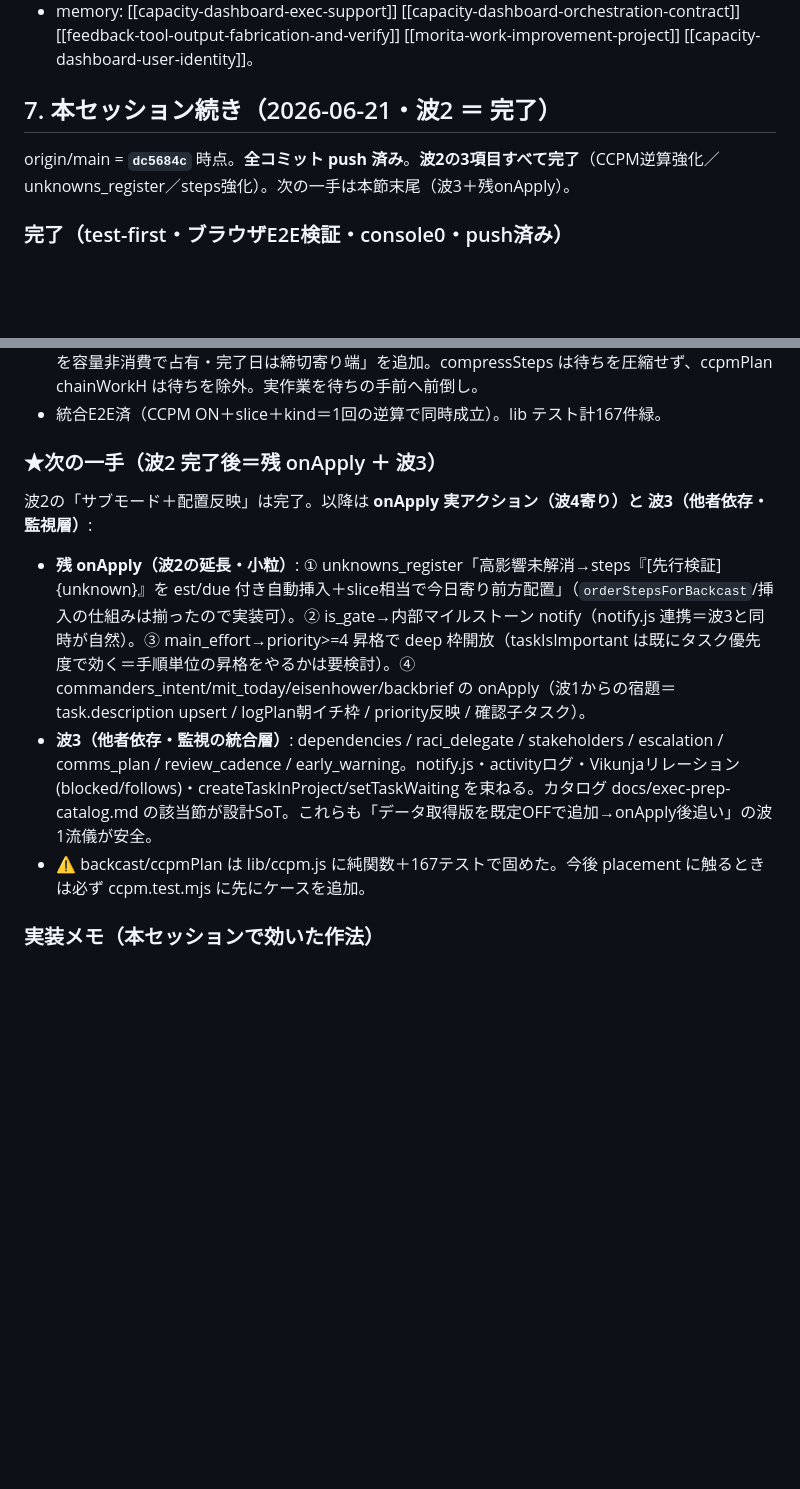
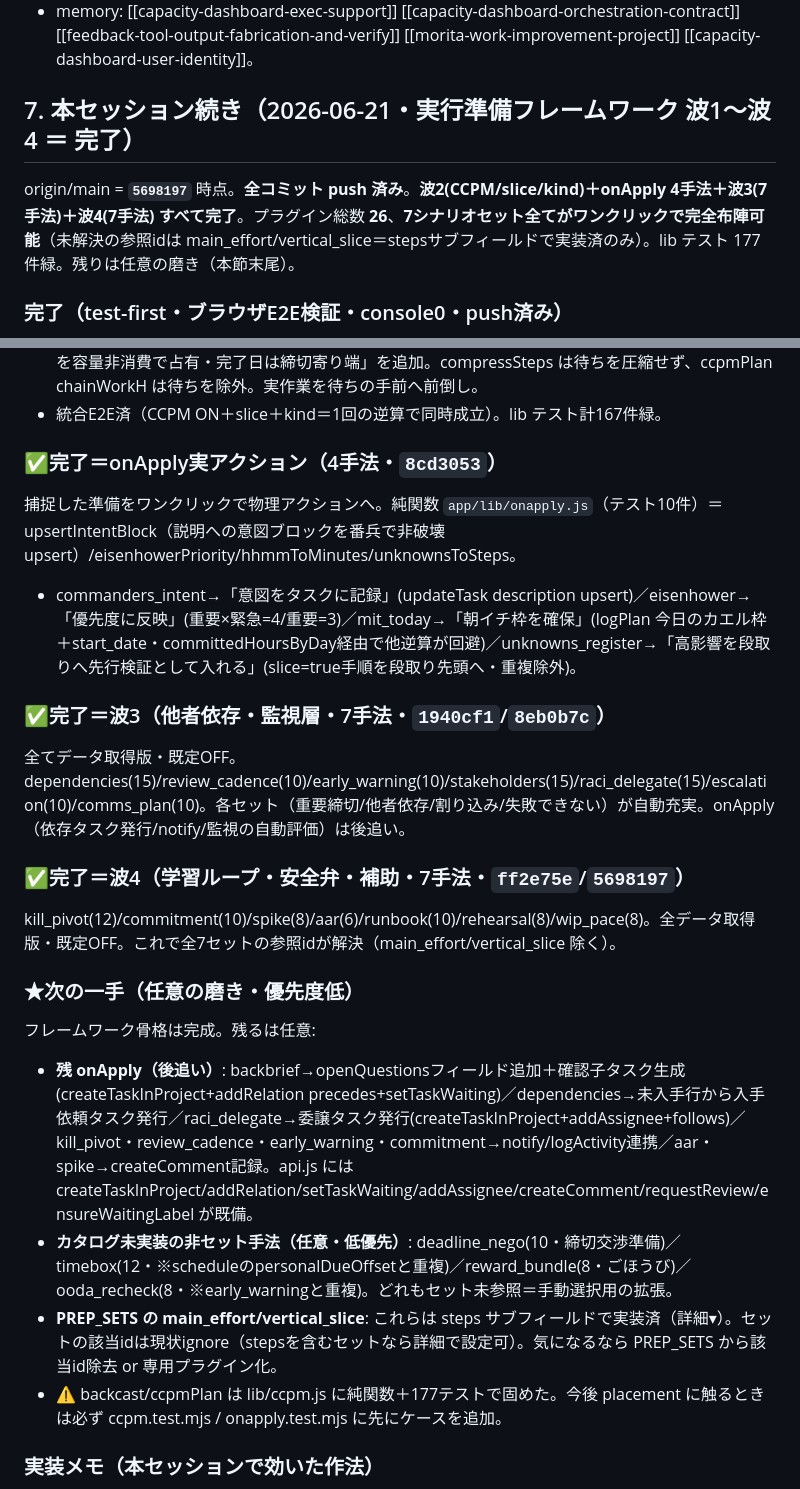
Before and after one commit to mister-X-is-your-father/office-work, a Markdown page: capacity-dashboard/HANDOFF-2026-06-21.md, 2 parts joined by grey strips. Rendered like a GitHub page; blank space fills up the shorter version.

Commit message:
docs: 継続バトン §7 を実行準備フレームワーク 波1〜波4 完了に更新
波2(CCPM/slice/kind)＋onApply 4手法＋波3(7手法)＋波4(7手法)の完了を記録。プラグイン26・
7シナリオセット完全布陣可・lib177テスト緑。残=任意のonApply後追い/非セット手法。

Co-Authored-By: Claude Opus 4.8 <noreply@anthropic.com>

```diff
--- a/capacity-dashboard/HANDOFF-2026-06-21.md
+++ b/capacity-dashboard/HANDOFF-2026-06-21.md
@@ -54,8 +54,8 @@
 - 設計SoT: `docs/exec-prep-catalog.md`（深化カタログ）/ `docs/exec-support-handoff-20260620.md`（実行サポート全体）/ `docs/exec-support-spec.md` `docs/exec-loop-and-capacity-spec.md`（フェーズ1/2要件）。
 - memory: [[capacity-dashboard-exec-support]] [[capacity-dashboard-orchestration-contract]] [[feedback-tool-output-fabrication-and-verify]] [[morita-work-improvement-project]] [[capacity-dashboard-user-identity]]。
 
-## 7. 本セッション続き（2026-06-21・波2 ＝ 完了）
-origin/main = **`dc5684c`** 時点。**全コミット push 済み**。**波2の3項目すべて完了**（CCPM逆算強化／unknowns_register／steps強化）。次の一手は本節末尾（波3＋残onApply）。
+## 7. 本セッション続き（2026-06-21・実行準備フレームワーク 波1〜波4 ＝ 完了）
+origin/main = **`5698197`** 時点。**全コミット push 済み**。**波2(CCPM/slice/kind)＋onApply 4手法＋波3(7手法)＋波4(7手法) すべて完了**。プラグイン総数 **26**、**7シナリオセット全てがワンクリックで完全布陣可能**（未解決の参照idは main_effort/vertical_slice＝stepsサブフィールドで実装済のみ）。lib テスト 177件緑。残りは任意の磨き（本節末尾）。
 
 ### 完了（test-first・ブラウザE2E検証・console0・push済み）
 - **波2-土台（`3bfc18a`）**: 逆算コア `backcast`＋純ヘルパ(estHours/protectedHoursOnDow/hhmmToH/isUnavailable/isWorkDay/localTodayIso) を **新規 `app/lib/ccpm.js`** へ移設（挙動不変リファクタ・exec-support は import に差替・+1/-137行）。**`app/lib/ccpm.test.mjs`(19件)** で現挙動をpin（逆順詰め/週末・祝日・休暇/bufferPct/est無し1日1件、不変条件 E4床止め・F1 committedByDay・F6 deep）。
@@ -69,11 +69,22 @@ origin/main = **`dc5684c`** 時点。**全コミット push 済み**。**波2の
 - **kindリードタイム（`dc5684c`）**: backcast に「待ち(kind≠自作業)＝leadDays=ceil(est/capH)営業日を容量非消費で占有・完了日は締切寄り端」を追加。compressSteps は待ちを圧縮せず、ccpmPlan chainWorkH は待ちを除外。実作業を待ちの手前へ前倒し。
 - 統合E2E済（CCPM ON＋slice＋kind＝1回の逆算で同時成立）。lib テスト計167件緑。
 
-### ★次の一手（波2 完了後＝残 onApply ＋ 波3）
-波2の「サブモード＋配置反映」は完了。以降は **onApply 実アクション（波4寄り）と 波3（他者依存・監視層）**:
-- **残 onApply（波2の延長・小粒）**: ① unknowns_register「高影響未解消→steps『[先行検証]{unknown}』を est/due 付き自動挿入＋slice相当で今日寄り前方配置」（`orderStepsForBackcast`/挿入の仕組みは揃ったので実装可）。② is_gate→内部マイルストーン notify（notify.js 連携＝波3と同時が自然）。③ main_effort→priority>=4 昇格で deep 枠開放（taskIsImportant は既にタスク優先度で効く＝手順単位の昇格をやるかは要検討）。④ commanders_intent/mit_today/eisenhower/backbrief の onApply（波1からの宿題＝task.description upsert / logPlan朝イチ枠 / priority反映 / 確認子タスク）。
-- **波3（他者依存・監視の統合層）**: dependencies / raci_delegate / stakeholders / escalation / comms_plan / review_cadence / early_warning。notify.js・activityログ・Vikunjaリレーション(blocked/follows)・createTaskInProject/setTaskWaiting を束ねる。カタログ docs/exec-prep-catalog.md の該当節が設計SoT。これらも「データ取得版を既定OFFで追加→onApply後追い」の波1流儀が安全。
-- ⚠️ backcast/ccpmPlan は lib/ccpm.js に純関数＋167テストで固めた。今後 placement に触るときは必ず ccpm.test.mjs に先にケースを追加。
+### ✅完了＝onApply実アクション（4手法・`8cd3053`）
+捕捉した準備をワンクリックで物理アクションへ。純関数 `app/lib/onapply.js`（テスト10件）＝upsertIntentBlock（説明への意図ブロックを番兵で非破壊upsert）/eisenhowerPriority/hhmmToMinutes/unknownsToSteps。
+- commanders_intent→「意図をタスクに記録」(updateTask description upsert)／eisenhower→「優先度に反映」(重要×緊急=4/重要=3)／mit_today→「朝イチ枠を確保」(logPlan 今日のカエル枠＋start_date・committedHoursByDay経由で他逆算が回避)／unknowns_register→「高影響を段取りへ先行検証として入れる」(slice=true手順を段取り先頭へ・重複除外)。
+
+### ✅完了＝波3（他者依存・監視層・7手法・`1940cf1`/`8eb0b7c`）
+全てデータ取得版・既定OFF。dependencies(15)/review_cadence(10)/early_warning(10)/stakeholders(15)/raci_delegate(15)/escalation(10)/comms_plan(10)。各セット（重要締切/他者依存/割り込み/失敗できない）が自動充実。onApply（依存タスク発行/notify/監視の自動評価）は後追い。
+
+### ✅完了＝波4（学習ループ・安全弁・補助・7手法・`ff2e75e`/`5698197`）
+kill_pivot(12)/commitment(10)/spike(8)/aar(6)/runbook(10)/rehearsal(8)/wip_pace(8)。全データ取得版・既定OFF。これで全7セットの参照idが解決（main_effort/vertical_slice 除く）。
+
+### ★次の一手（任意の磨き・優先度低）
+フレームワーク骨格は完成。残るは任意:
+- **残 onApply（後追い）**: backbrief→openQuestionsフィールド追加＋確認子タスク生成(createTaskInProject+addRelation precedes+setTaskWaiting)／dependencies→未入手行から入手依頼タスク発行／raci_delegate→委譲タスク発行(createTaskInProject+addAssignee+follows)／kill_pivot・review_cadence・early_warning・commitment→notify/logActivity連携／aar・spike→createComment記録。api.js には createTaskInProject/addRelation/setTaskWaiting/addAssignee/createComment/requestReview/ensureWaitingLabel が既備。
+- **カタログ未実装の非セット手法（任意・低優先）**: deadline_nego(10・締切交渉準備)／timebox(12・※scheduleのpersonalDueOffsetと重複)／reward_bundle(8・ごほうび)／ooda_recheck(8・※early_warningと重複)。どれもセット未参照＝手動選択用の拡張。
+- **PREP_SETS の main_effort/vertical_slice**: これらは steps サブフィールドで実装済（詳細▾）。セットの該当idは現状ignore（stepsを含むセットなら詳細で設定可）。気になるなら PREP_SETS から該当id除去 or 専用プラグイン化。
+- ⚠️ backcast/ccpmPlan は lib/ccpm.js に純関数＋177テストで固めた。今後 placement に触るときは必ず ccpm.test.mjs / onapply.test.mjs に先にケースを追加。
 
 ### 実装メモ（本セッションで効いた作法）
 - **委譲**: views/exec-support.js は touch /tmp/cap-view-edit-allow → Agent委譲 → rm。lib/* は指示役が直接編集（中央）。
```
